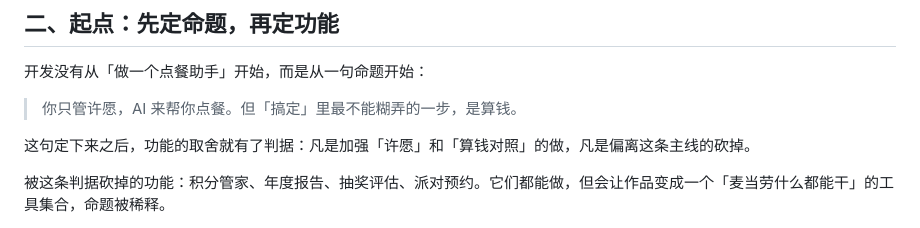
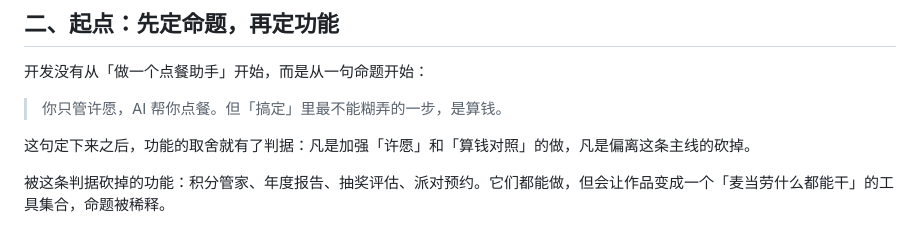
Before and after one commit to 2pang/mcd-wish-order, a Markdown page: workbuddy.md, the part around the change. Drawn GitHub-style.

```diff
--- a/workbuddy.md
+++ b/workbuddy.md
@@ -20,7 +20,7 @@
 
 开发没有从「做一个点餐助手」开始，而是从一句命题开始：
 
-> 你只管许愿，AI 来帮你点餐。但「搞定」里最不能糊弄的一步，是算钱。
+> 你只管许愿，AI 帮你点餐。但「搞定」里最不能糊弄的一步，是算钱。
 
 这句定下来之后，功能的取舍就有了判据：凡是加强「许愿」和「算钱对照」的做，凡是偏离这条主线的砍掉。
 
```
Also changed, not shown: README.md (+6 -4 lines), docs/concept-design.png, 3 other files.
